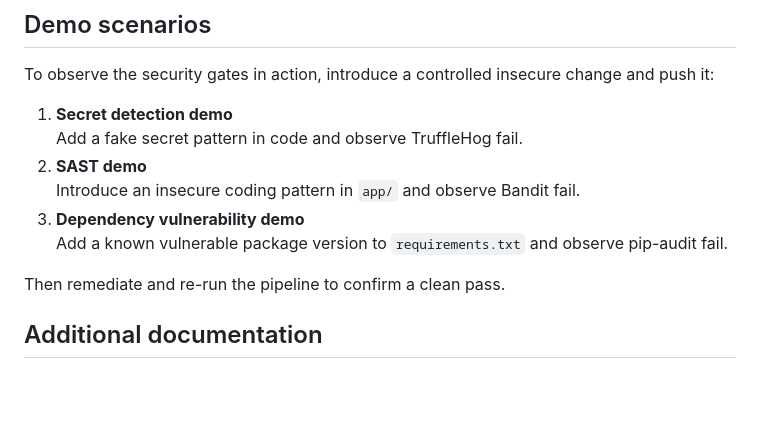
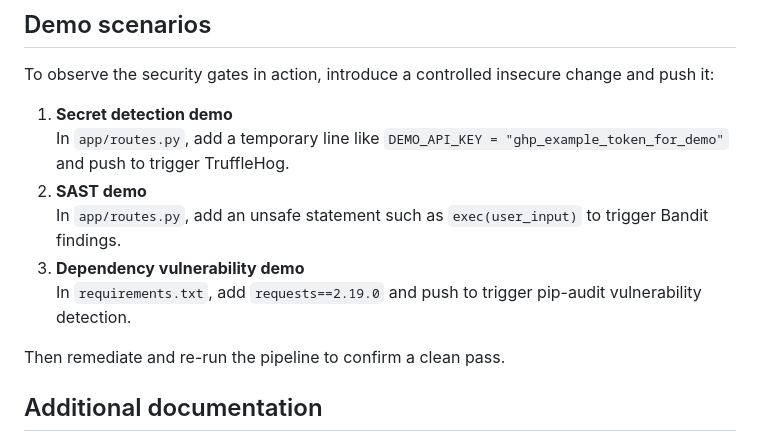
Before and after one commit to hamzahssaini/devsecops-secure-pipeline, a Markdown page: README.md, the part around the change. Drawn GitHub-style; blank space fills up the shorter version.

Commit message:
Add concrete demo examples to README scenarios
Agent-Logs-Url: https://github.com/hamzahssaini/devsecops-secure-pipeline/sessions/03194956-e27f-4004-ba38-301657003e06

Co-authored-by: hamzahssaini <220367497+hamzahssaini@users.noreply.github.com>

```diff
--- a/README.md
+++ b/README.md
@@ -86,11 +86,11 @@ Each stage depends on the previous one and stops the pipeline on failure.
 To observe the security gates in action, introduce a controlled insecure change and push it:
 
 1. **Secret detection demo**
-   Add a fake secret pattern in code and observe TruffleHog fail.
+   In `app/routes.py`, add a temporary line like `DEMO_API_KEY = "ghp_example_token_for_demo"` and push to trigger TruffleHog.
 2. **SAST demo**
-   Introduce an insecure coding pattern in `app/` and observe Bandit fail.
+   In `app/routes.py`, add an unsafe statement such as `exec(user_input)` to trigger Bandit findings.
 3. **Dependency vulnerability demo**
-   Add a known vulnerable package version to `requirements.txt` and observe pip-audit fail.
+   In `requirements.txt`, add `requests==2.19.0` and push to trigger pip-audit vulnerability detection.
 
 Then remediate and re-run the pipeline to confirm a clean pass.
 
```
